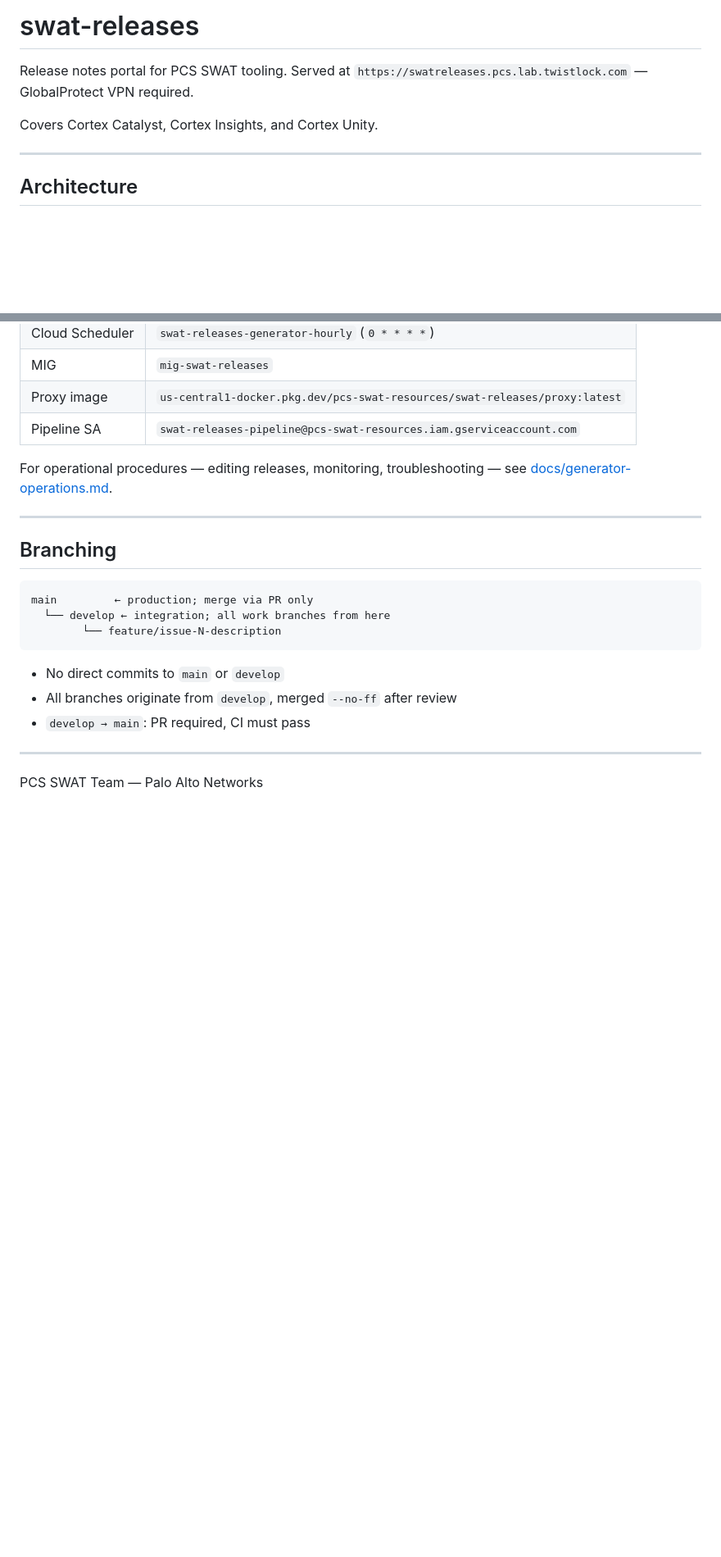
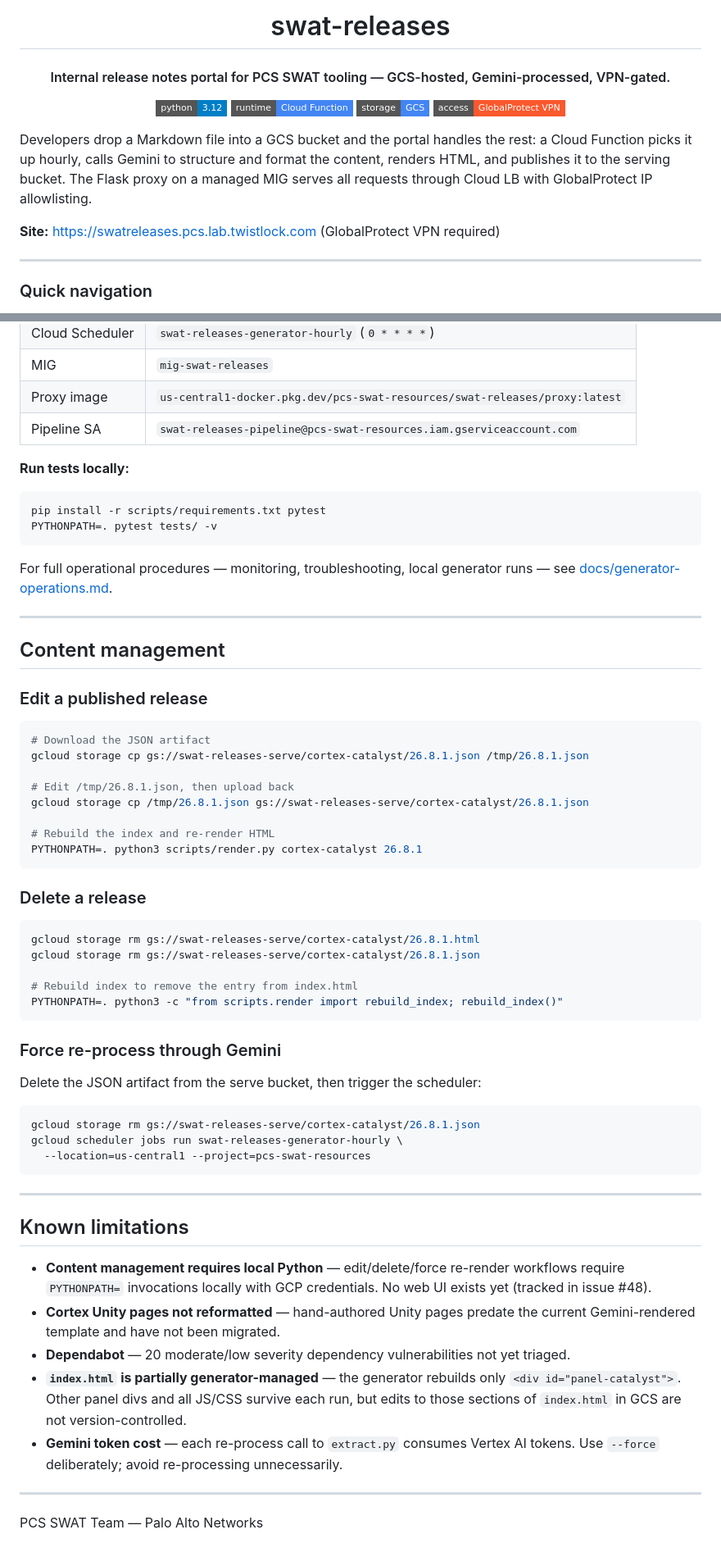
Before and after one commit to PCS-LAB-ORG/swat-releases, a Markdown page: README.md, 2 parts joined by grey strips. Shown at 82% size. GitHub-like rendering; badges without logos; blank space fills up the shorter version.

````diff
--- a/README.md
+++ b/README.md
@@ -1,10 +1,23 @@
-# swat-releases
+<h1 align="center">swat-releases</h1>
+<h4 align="center">Internal release notes portal for PCS SWAT tooling — GCS-hosted, Gemini-processed, VPN-gated.</h4>
 
-Release notes portal for PCS SWAT tooling. Served at `https://swatreleases.pcs.lab.twistlock.com` — GlobalProtect VPN required.
+<div align="center">
 
-Covers Cortex Catalyst, Cortex Insights, and Cortex Unity.
+![Python](https://img.shields.io/badge/python-3.12-blue?style=flat-square)
+![Cloud Function](https://img.shields.io/badge/runtime-Cloud%20Function-4285F4?style=flat-square&logo=google-cloud&logoColor=white)
+![GCS](https://img.shields.io/badge/storage-GCS-4285F4?style=flat-square&logo=google-cloud&logoColor=white)
+![Access](https://img.shields.io/badge/access-GlobalProtect%20VPN-fa582d?style=flat-square)
+
+</div>
+
+Developers drop a Markdown file into a GCS bucket and the portal handles the rest: a
+Cloud Function picks it up hourly, calls Gemini to structure and format the content, renders
+HTML, and publishes it to the serving bucket. The Flask proxy on a managed MIG serves all
+requests through Cloud LB with GlobalProtect IP allowlisting.
+
+**Site:** <https://swatreleases.pcs.lab.twistlock.com> (GlobalProtect VPN required)
 
 ---
 
-## Architecture
+### Quick navigation
 
@@ -154,21 +186,68 @@ PYTHONPATH=. python3 scripts/render.py cortex-catalyst 26.8.1
 | Proxy image | `us-central1-docker.pkg.dev/pcs-swat-resources/swat-releases/proxy:latest` |
 | Pipeline SA | `swat-releases-pipeline@pcs-swat-resources.iam.gserviceaccount.com` |
 
-For operational procedures — editing releases, monitoring, troubleshooting — see [docs/generator-operations.md](docs/generator-operations.md).
+**Run tests locally:**
+
+```bash
+pip install -r scripts/requirements.txt pytest
+PYTHONPATH=. pytest tests/ -v
+```
+
+For full operational procedures — monitoring, troubleshooting, local generator runs — see
+[docs/generator-operations.md](docs/generator-operations.md).
 
 ---
 
-## Branching
+## Content management
 
-```text
-main         ← production; merge via PR only
-  └── develop ← integration; all work branches from here
-        └── feature/issue-N-description
+### Edit a published release
+
+```bash
+# Download the JSON artifact
+gcloud storage cp gs://swat-releases-serve/cortex-catalyst/26.8.1.json /tmp/26.8.1.json
+
+# Edit /tmp/26.8.1.json, then upload back
+gcloud storage cp /tmp/26.8.1.json gs://swat-releases-serve/cortex-catalyst/26.8.1.json
+
+# Rebuild the index and re-render HTML
+PYTHONPATH=. python3 scripts/render.py cortex-catalyst 26.8.1
 ```
 
-- No direct commits to `main` or `develop`
-- All branches originate from `develop`, merged `--no-ff` after review
-- `develop → main`: PR required, CI must pass
+### Delete a release
+
+```bash
+gcloud storage rm gs://swat-releases-serve/cortex-catalyst/26.8.1.html
+gcloud storage rm gs://swat-releases-serve/cortex-catalyst/26.8.1.json
+
+# Rebuild index to remove the entry from index.html
+PYTHONPATH=. python3 -c "from scripts.render import rebuild_index; rebuild_index()"
+```
+
+### Force re-process through Gemini
+
+Delete the JSON artifact from the serve bucket, then trigger the scheduler:
+
+```bash
+gcloud storage rm gs://swat-releases-serve/cortex-catalyst/26.8.1.json
+gcloud scheduler jobs run swat-releases-generator-hourly \
+  --location=us-central1 --project=pcs-swat-resources
+```
+
+---
+
+## Known limitations
+
+- **Content management requires local Python** — edit/delete/force re-render workflows
+  require `PYTHONPATH=` invocations locally with GCP credentials. No web UI exists yet
+  (tracked in issue #48).
+- **Cortex Unity pages not reformatted** — hand-authored Unity pages predate the current
+  Gemini-rendered template and have not been migrated.
+- **Dependabot** — 20 moderate/low severity dependency vulnerabilities not yet triaged.
+- **`index.html` is partially generator-managed** — the generator rebuilds only
+  `<div id="panel-catalyst">`. Other panel divs and all JS/CSS survive each run, but edits
+  to those sections of `index.html` in GCS are not version-controlled.
+- **Gemini token cost** — each re-process call to `extract.py` consumes Vertex AI tokens.
+  Use `--force` deliberately; avoid re-processing unnecessarily.
 
 ---
 
````
Also changed, not shown: other parts of README.md (+77 -58 lines).
